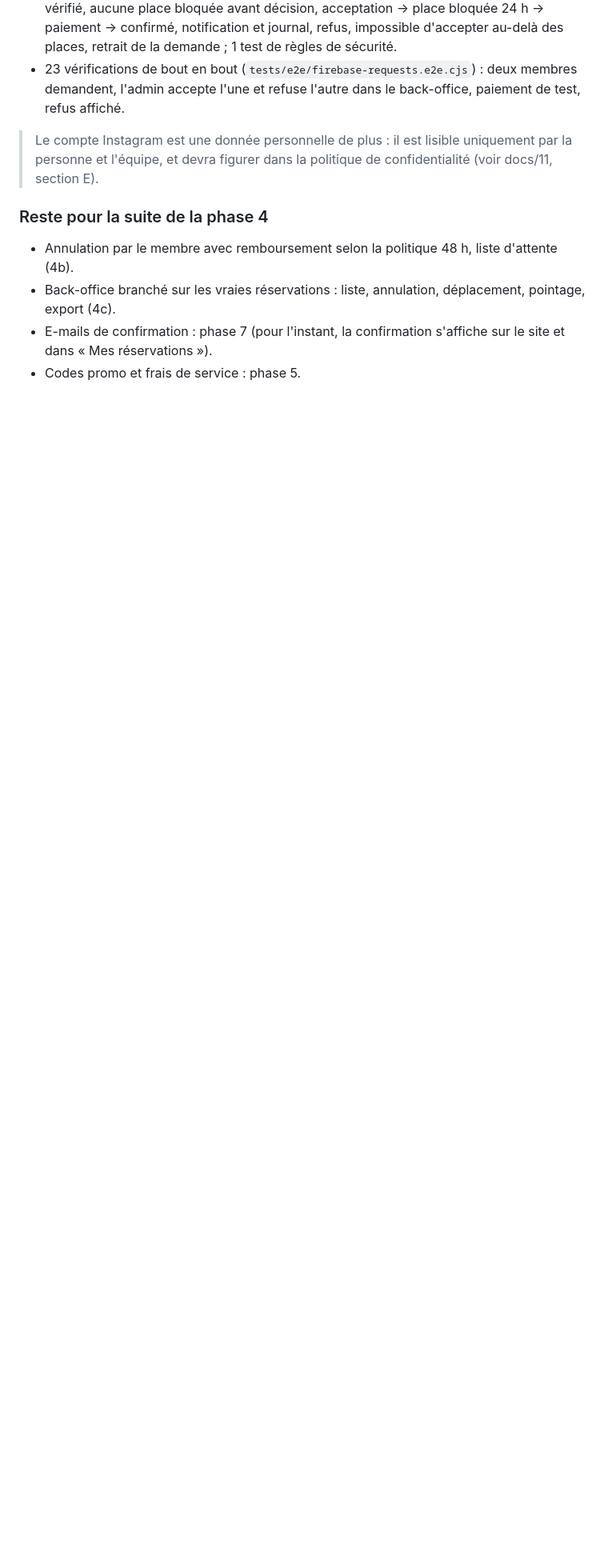
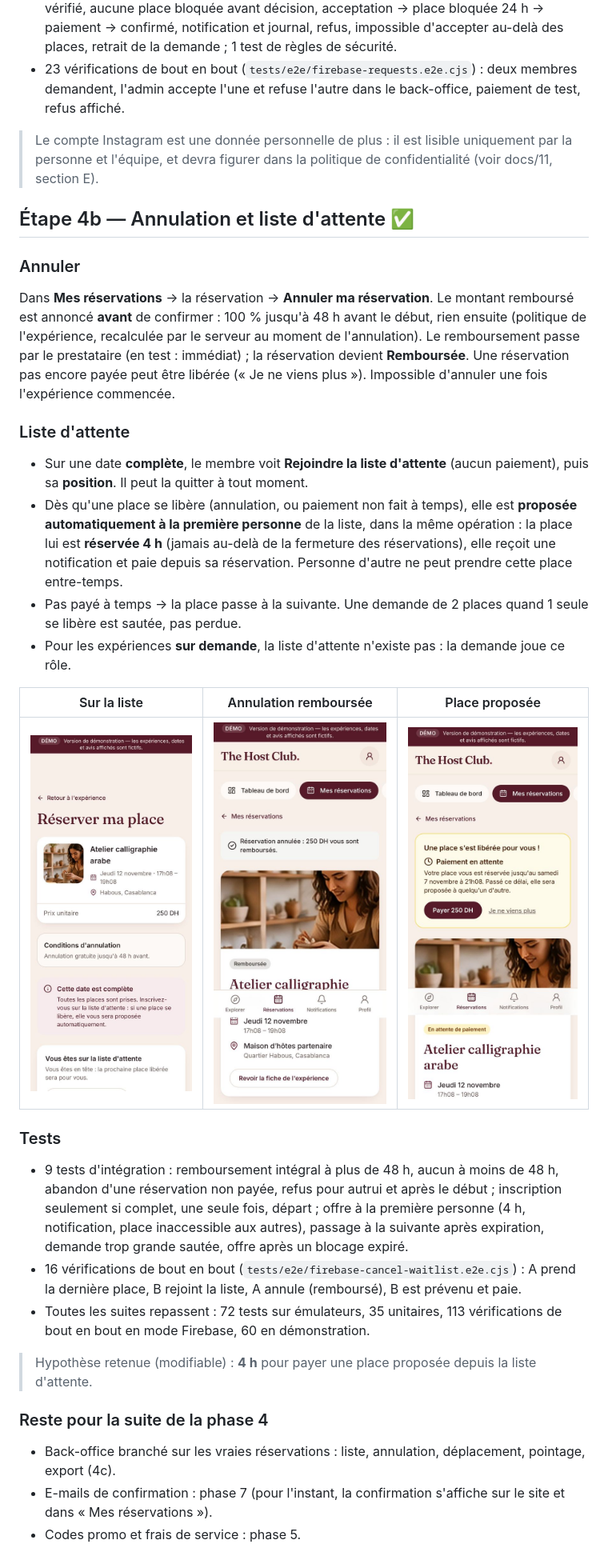
Before and after one commit to gbentahila-beep/Thecommunity, a Markdown page: docs/14-phase-4-avancement.md, the part around one of its changes. Shown at 80% size. Rendered like a GitHub page; pictures changed too: docs/captures/attente-1-inscrit.jpg (added), docs/captures/attente-2-annulee.jpg (added), docs/captures/attente-3-offre.jpg (added); blank space fills up the shorter version.

```diff
--- a/docs/14-phase-4-avancement.md
+++ b/docs/14-phase-4-avancement.md
@@ -100,9 +100,40 @@ Une demande refusée ne peut pas être renvoyée pour la même date.
 
 > Le compte Instagram est une donnée personnelle de plus : il est lisible uniquement par la personne et l'équipe, et devra figurer dans la politique de confidentialité (voir docs/11, section E).
 
+## Étape 4b — Annulation et liste d'attente ✅
+
+### Annuler
+
+Dans **Mes réservations** → la réservation → **Annuler ma réservation**. Le montant remboursé est annoncé **avant** de confirmer :
+100 % jusqu'à 48 h avant le début, rien ensuite (politique de l'expérience, recalculée par le serveur au moment de l'annulation).
+Le remboursement passe par le prestataire (en test : immédiat) ; la réservation devient **Remboursée**.
+Une réservation pas encore payée peut être libérée (« Je ne viens plus »). Impossible d'annuler une fois l'expérience commencée.
+
+### Liste d'attente
+
+- Sur une date **complète**, le membre voit **Rejoindre la liste d'attente** (aucun paiement), puis sa **position**. Il peut la quitter à tout moment.
+- Dès qu'une place se libère (annulation, ou paiement non fait à temps), elle est **proposée automatiquement à la première personne** de la liste,
+  dans la même opération : la place lui est **réservée 4 h** (jamais au-delà de la fermeture des réservations), elle reçoit une notification et paie depuis sa réservation.
+  Personne d'autre ne peut prendre cette place entre-temps.
+- Pas payé à temps → la place passe à la suivante. Une demande de 2 places quand 1 seule se libère est sautée, pas perdue.
+- Pour les expériences **sur demande**, la liste d'attente n'existe pas : la demande joue ce rôle.
+
+| Sur la liste | Annulation remboursée | Place proposée |
+|---|---|---|
+| ![Liste d'attente](captures/attente-1-inscrit.jpg) | ![Annulée](captures/attente-2-annulee.jpg) | ![Offre](captures/attente-3-offre.jpg) |
+
+### Tests
+
+- 9 tests d'intégration : remboursement intégral à plus de 48 h, aucun à moins de 48 h, abandon d'une réservation non payée, refus pour autrui et après le début ;
+  inscription seulement si complet, une seule fois, départ ; offre à la première personne (4 h, notification, place inaccessible aux autres),
+  passage à la suivante après expiration, demande trop grande sautée, offre après un blocage expiré.
+- 16 vérifications de bout en bout (`tests/e2e/firebase-cancel-waitlist.e2e.cjs`) : A prend la dernière place, B rejoint la liste, A annule (remboursé), B est prévenu et paie.
+- Toutes les suites repassent : 72 tests sur émulateurs, 35 unitaires, 113 vérifications de bout en bout en mode Firebase, 60 en démonstration.
+
+> Hypothèse retenue (modifiable) : **4 h** pour payer une place proposée depuis la liste d'attente.
+
 ### Reste pour la suite de la phase 4
 
-- Annulation par le membre avec remboursement selon la politique 48 h, liste d'attente (4b).
 - Back-office branché sur les vraies réservations : liste, annulation, déplacement, pointage, export (4c).
 - E-mails de confirmation : phase 7 (pour l'instant, la confirmation s'affiche sur le site et dans « Mes réservations »).
 - Codes promo et frais de service : phase 5.
```
Also changed, not shown: other parts of docs/14-phase-4-avancement.md (+1 -1 lines), docs/08-organisation-et-plan.md (+2 -2 lines), 12 other files.
